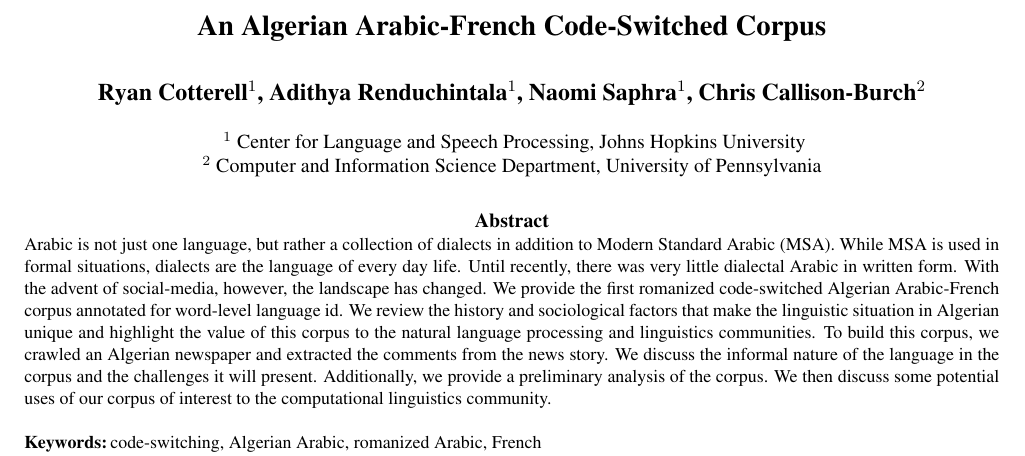
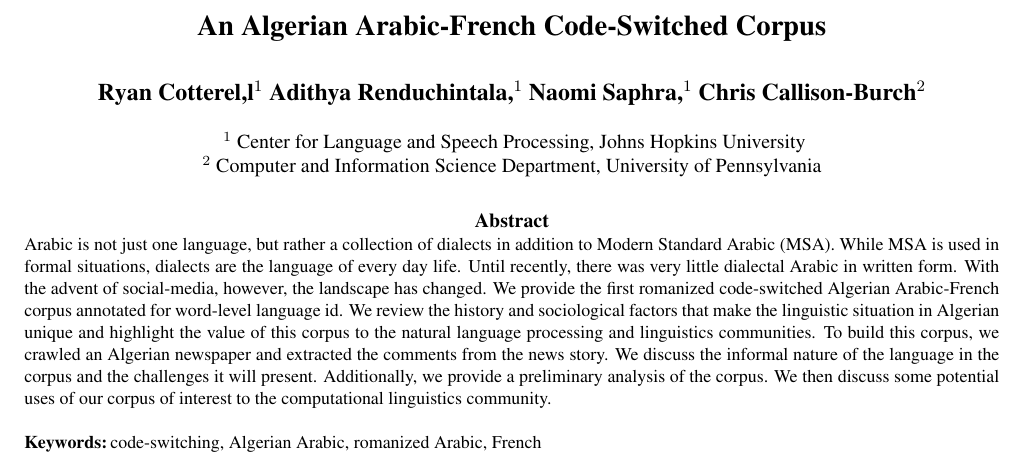
Before and after one commit to ryancotterell/arabic_dialect_annotation, a LaTeX document (codeswitching/arabic_codeswitch.tex): part of page 1 of 4, cut so that both start at the same text. Compiled offline with pdfLaTeX.

Commit message:
Prettier address

```diff
--- a/codeswitching/arabic_codeswitch.tex
+++ b/codeswitching/arabic_codeswitch.tex
@@ -8,7 +8,7 @@
 
 \title{An Algerian Arabic-French Code-Switched Corpus}
 
-\name{Ryan Cotterell$^1$, Adithya Renduchintala$^1$, Naomi Saphra$^1$, Chris Callison-Burch$^2$}
+\name{Ryan Cotterel,l$^1$ Adithya Renduchintala,$^1$ Naomi Saphra,$^1$ Chris Callison-Burch$^2$}
 \address{
  $^1$ Center for Language and Speech Processing, Johns Hopkins University \\
  $^2$ Computer and Information Science Department, University of Pennsylvania \\}
```
